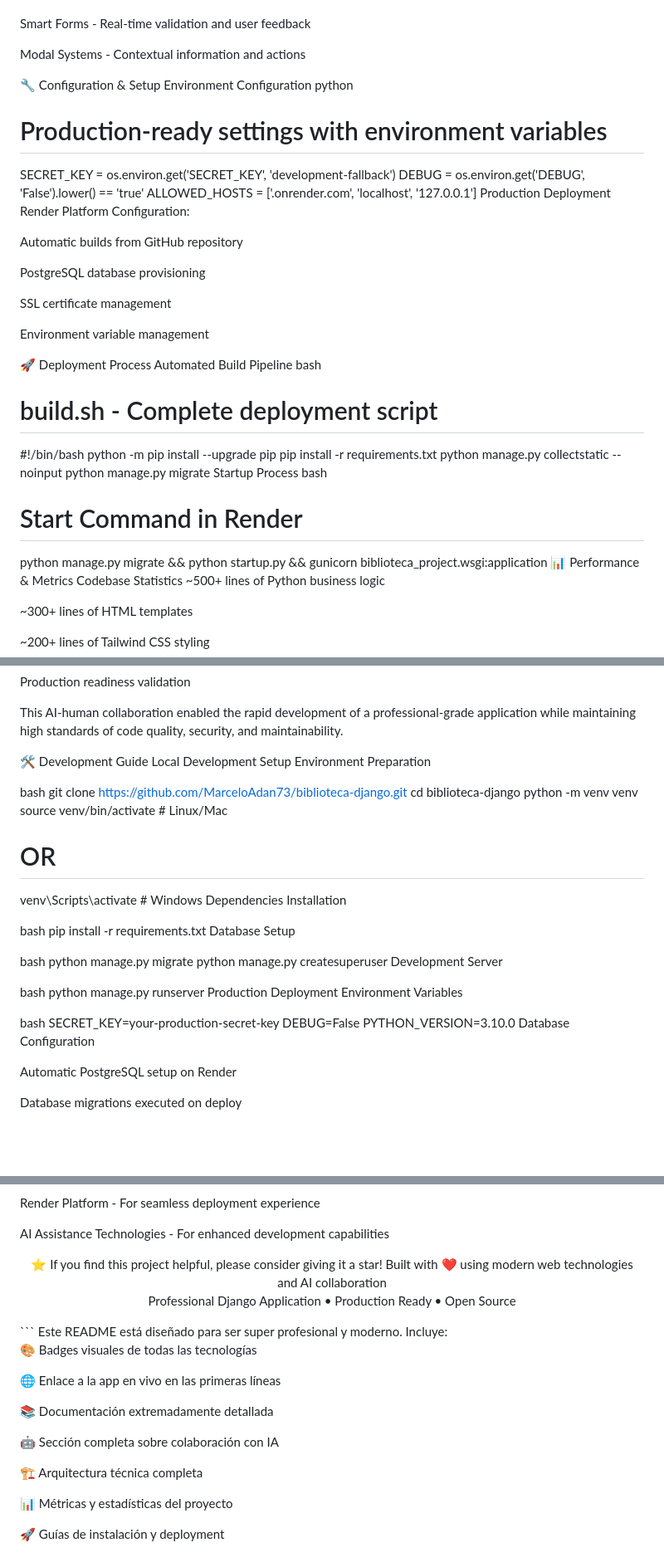
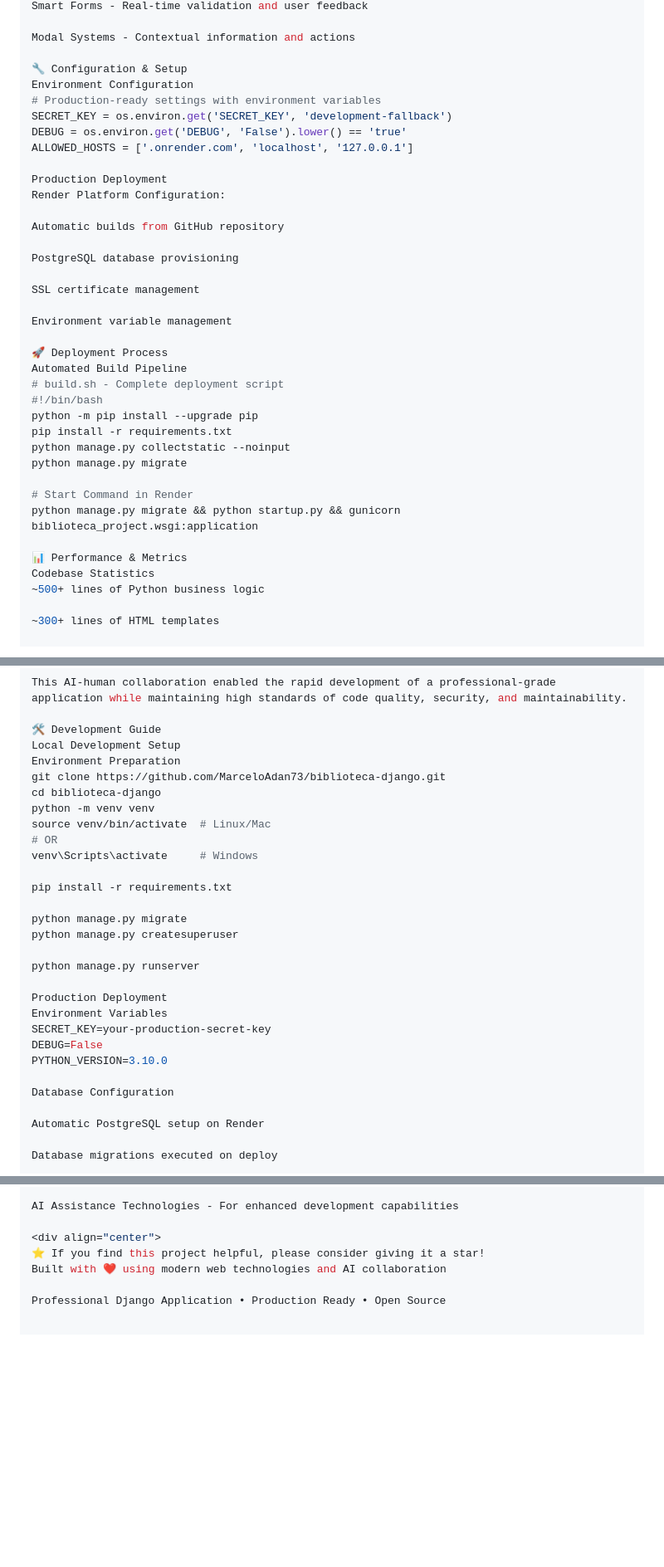
Before and after one commit to MarceloAdan73/biblioteca-django, a Markdown page: README.md, 3 parts joined by grey strips. Shown: that part at 83% size. Drawn GitHub-style; blank space fills up the shorter version.

````diff
--- a/README.md
+++ b/README.md
@@ -181,11 +173,11 @@ Modal Systems - Contextual information and actions
 
 🔧 Configuration & Setup
 Environment Configuration
-python
 # Production-ready settings with environment variables
 SECRET_KEY = os.environ.get('SECRET_KEY', 'development-fallback')
 DEBUG = os.environ.get('DEBUG', 'False').lower() == 'true'
 ALLOWED_HOSTS = ['.onrender.com', 'localhost', '127.0.0.1']
+
 Production Deployment
 Render Platform Configuration:
 
@@ -199,17 +191,16 @@ Environment variable management
 
 🚀 Deployment Process
 Automated Build Pipeline
-bash
 # build.sh - Complete deployment script
 #!/bin/bash
 python -m pip install --upgrade pip
 pip install -r requirements.txt
 python manage.py collectstatic --noinput
 python manage.py migrate
-Startup Process
-bash
+
 # Start Command in Render
 python manage.py migrate && python startup.py && gunicorn biblioteca_project.wsgi:application
+
 📊 Performance & Metrics
 Codebase Statistics
 ~500+ lines of Python business logic
@@ -304,34 +295,26 @@ This AI-human collaboration enabled the rapid development of a professional-grad
 🛠️ Development Guide
 Local Development Setup
 Environment Preparation
-
-bash
 git clone https://github.com/MarceloAdan73/biblioteca-django.git
 cd biblioteca-django
 python -m venv venv
 source venv/bin/activate  # Linux/Mac
 # OR
 venv\Scripts\activate     # Windows
-Dependencies Installation
 
-bash
 pip install -r requirements.txt
-Database Setup
 
-bash
 python manage.py migrate
 python manage.py createsuperuser
-Development Server
 
-bash
 python manage.py runserver
+
 Production Deployment
 Environment Variables
-
-bash
 SECRET_KEY=your-production-secret-key
 DEBUG=False
 PYTHON_VERSION=3.10.0
+
 Database Configuration
 
 Automatic PostgreSQL setup on Render
@@ -368,20 +351,3 @@ AI Assistance Technologies - For enhanced development capabilities
 Built with ❤️ using modern web technologies and AI collaboration
 
 Professional Django Application • Production Ready • Open Source
-
-</div> ```
-Este README está diseñado para ser super profesional y moderno. Incluye:
-
-🎨 Badges visuales de todas las tecnologías
-
-🌐 Enlace a la app en vivo en las primeras líneas
-
-📚 Documentación extremadamente detallada
-
-🤖 Sección completa sobre colaboración con IA
-
-🏗️ Arquitectura técnica completa
-
-📊 Métricas y estadísticas del proyecto
-
-🚀 Guías de instalación y deployment
````
Also changed, not shown: other parts of README.md (+110 -118 lines).
